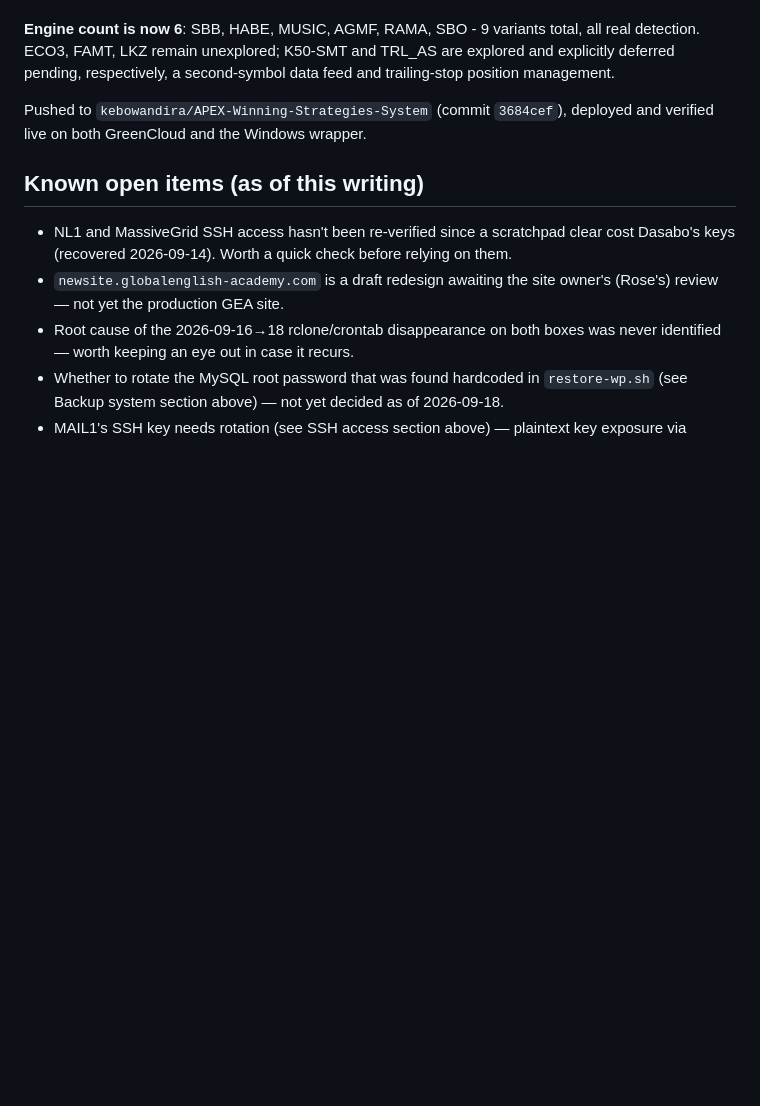
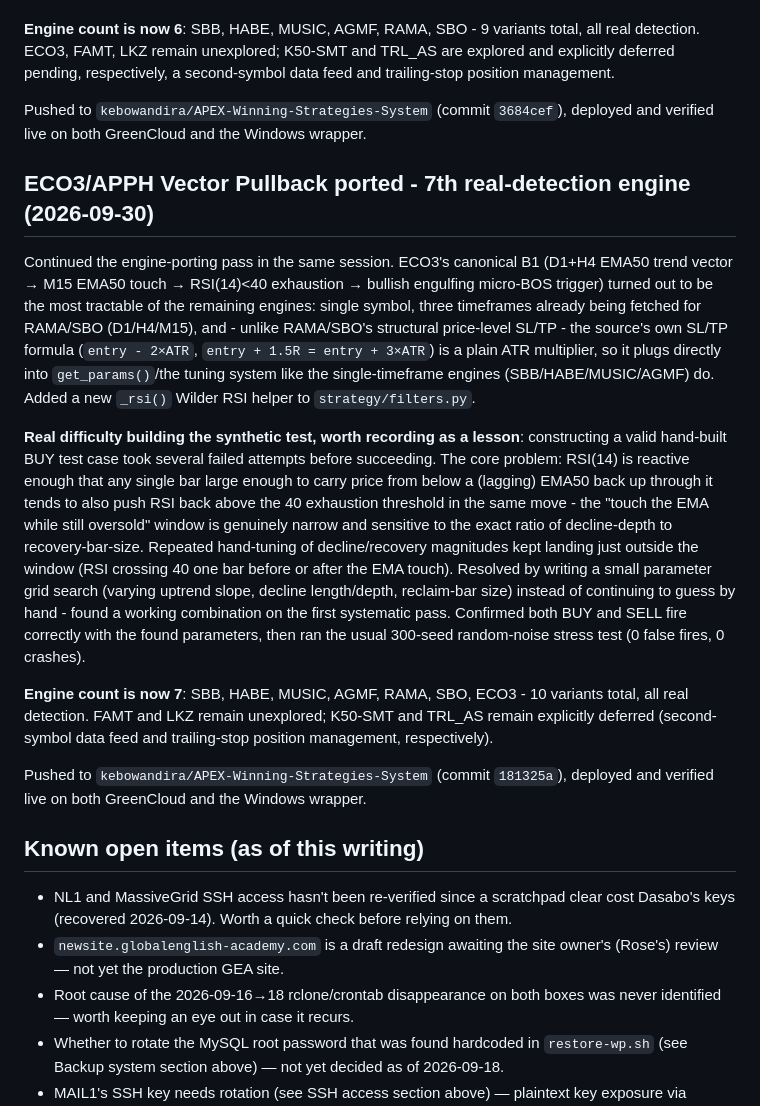
Before and after one commit to kebowandira/TOTAT, a Markdown page: claude-shared-context/INFRASTRUCTURE_SUMMARY.md, the part around the change. Rendered like a GitHub page; blank space fills up the shorter version.

Commit message:
Document ECO3 port - 7th real-detection engine live
D1+H4+M15 trend-pullback engine, ATR-multiplier SL/TP (plugs into the
tuning system unlike RAMA/SBO). Recorded the synthetic-test difficulty
(RSI(14) reactivity made the EMA-touch-while-oversold window narrow) as
a lesson for future engine ports.

Co-Authored-By: Claude Sonnet 5 <noreply@anthropic.com>

```diff
--- a/claude-shared-context/INFRASTRUCTURE_SUMMARY.md
+++ b/claude-shared-context/INFRASTRUCTURE_SUMMARY.md
@@ -397,6 +397,16 @@ Continued porting the remaining engines. Checked K50-SMT and TRL_AS first since
 
 Pushed to `kebowandira/APEX-Winning-Strategies-System` (commit `3684cef`), deployed and verified live on both GreenCloud and the Windows wrapper.
 
+## ECO3/APPH Vector Pullback ported - 7th real-detection engine (2026-09-30)
+
+Continued the engine-porting pass in the same session. ECO3's canonical B1 (D1+H4 EMA50 trend vector → M15 EMA50 touch → RSI(14)<40 exhaustion → bullish engulfing micro-BOS trigger) turned out to be the most tractable of the remaining engines: single symbol, three timeframes already being fetched for RAMA/SBO (D1/H4/M15), and - unlike RAMA/SBO's structural price-level SL/TP - the source's own SL/TP formula (`entry - 2×ATR`, `entry + 1.5R = entry + 3×ATR`) is a plain ATR multiplier, so it plugs directly into `get_params()`/the tuning system like the single-timeframe engines (SBB/HABE/MUSIC/AGMF) do. Added a new `_rsi()` Wilder RSI helper to `strategy/filters.py`.
+
+**Real difficulty building the synthetic test, worth recording as a lesson**: constructing a valid hand-built BUY test case took several failed attempts before succeeding. The core problem: RSI(14) is reactive enough that any single bar large enough to carry price from below a (lagging) EMA50 back up through it tends to also push RSI back above the 40 exhaustion threshold in the same move - the "touch the EMA while still oversold" window is genuinely narrow and sensitive to the exact ratio of decline-depth to recovery-bar-size. Repeated hand-tuning of decline/recovery magnitudes kept landing just outside the window (RSI crossing 40 one bar before or after the EMA touch). Resolved by writing a small parameter grid search (varying uptrend slope, decline length/depth, reclaim-bar size) instead of continuing to guess by hand - found a working combination on the first systematic pass. Confirmed both BUY and SELL fire correctly with the found parameters, then ran the usual 300-seed random-noise stress test (0 false fires, 0 crashes).
+
+**Engine count is now 7**: SBB, HABE, MUSIC, AGMF, RAMA, SBO, ECO3 - 10 variants total, all real detection. FAMT and LKZ remain unexplored; K50-SMT and TRL_AS remain explicitly deferred (second-symbol data feed and trailing-stop position management, respectively).
+
+Pushed to `kebowandira/APEX-Winning-Strategies-System` (commit `181325a`), deployed and verified live on both GreenCloud and the Windows wrapper.
+
 ## Known open items (as of this writing)
 
 - NL1 and MassiveGrid SSH access hasn't been re-verified since a scratchpad clear cost Dasabo's keys (recovered 2026-09-14). Worth a quick check before relying on them.
```
